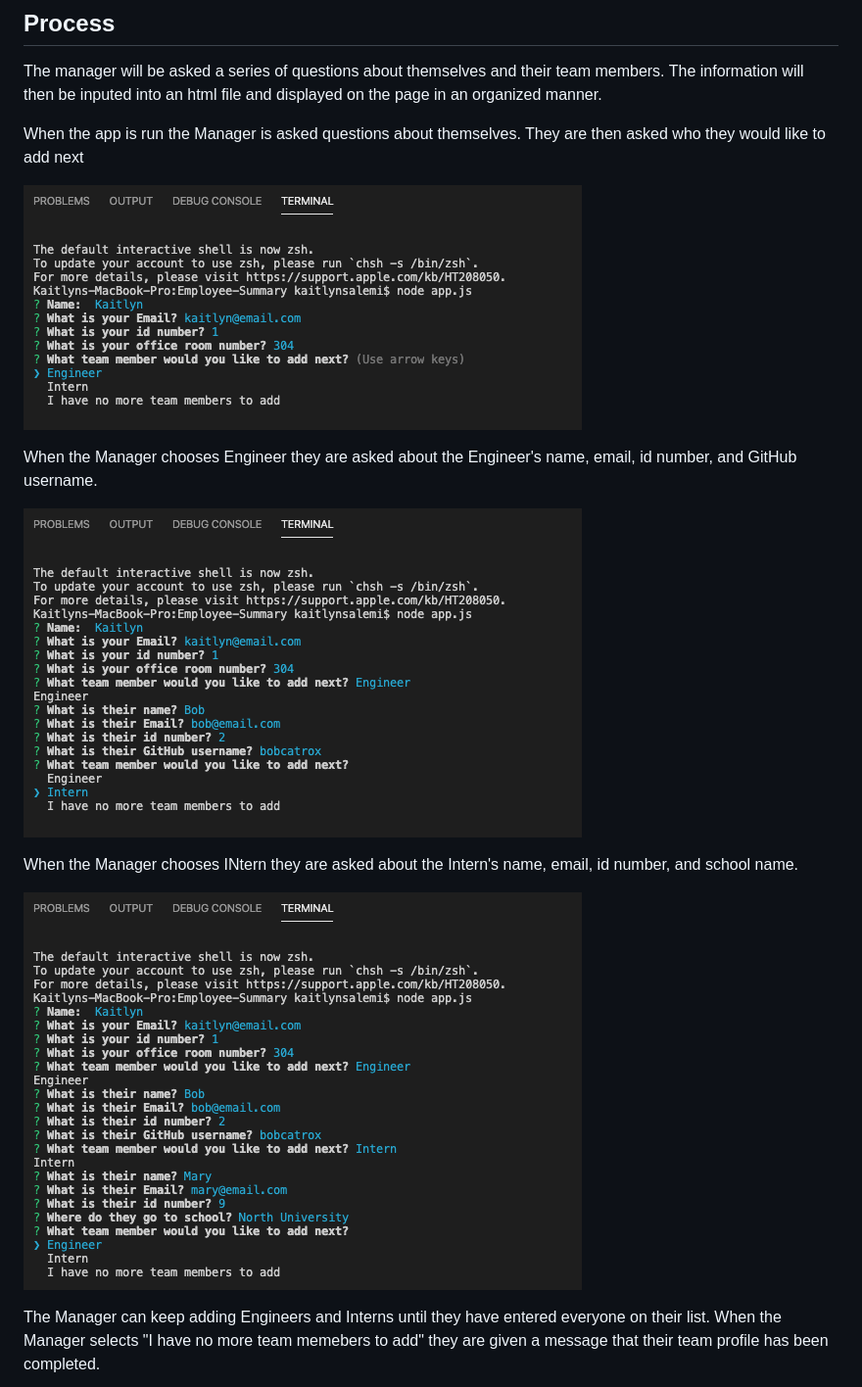
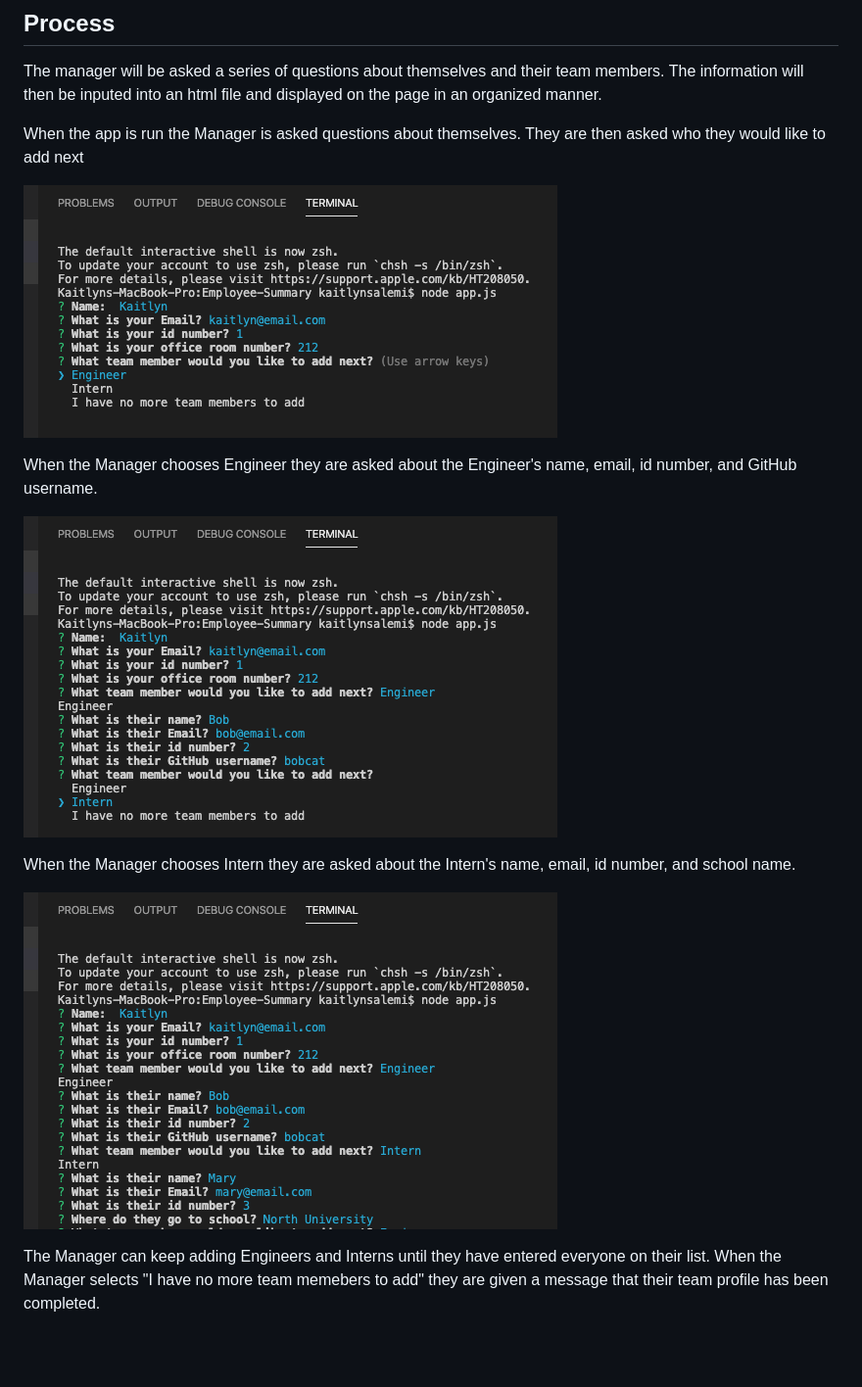
Before and after one commit to KaitlynSalemi/Employee-Summary, a Markdown page: README.md, the part around the change. Shown: that part at 98% size. Drawn GitHub-style; pictures changed too: images/ScreenShot1.png, images/ScreenShot2.png, images/ScreenShot3.png; blank space fills up the shorter version.

Commit message:
fixed undefined id number and updated read me

```diff
--- a/README.md
+++ b/README.md
@@ -19,7 +19,7 @@ When the Manager chooses Engineer they are asked about the Engineer's name, emai
 
 ![Image of 2/5](./images/ScreenShot2.png)
 
-When the Manager chooses INtern they are asked about the Intern's name, email, id number, and school name.
+When the Manager chooses Intern they are asked about the Intern's name, email, id number, and school name.
 
 ![Image of 3/5](./images/ScreenShot3.png)
 
```
Also changed, not shown: images/ScreenShot4.png, images/ScreenShot5.png, 5 other files.
